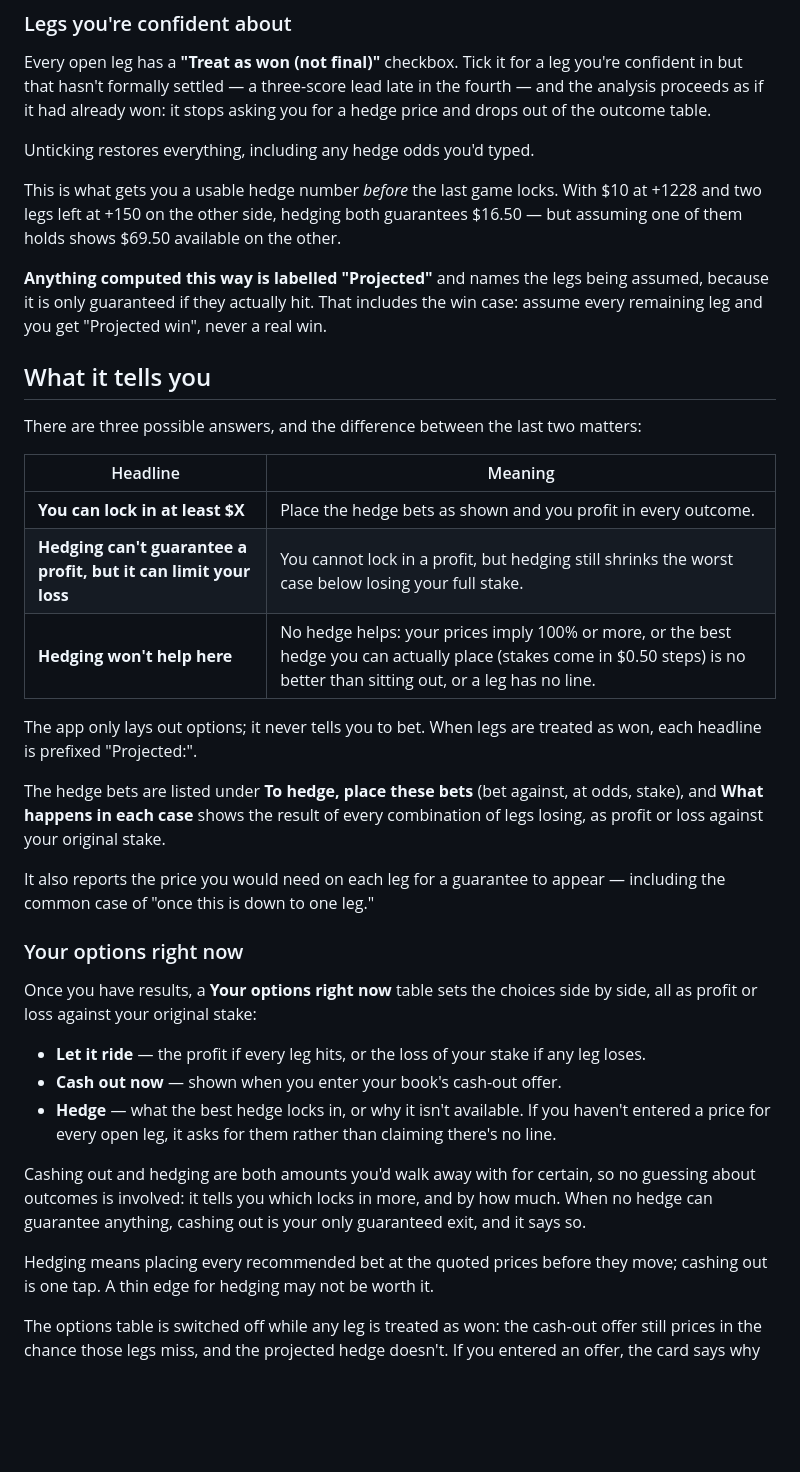
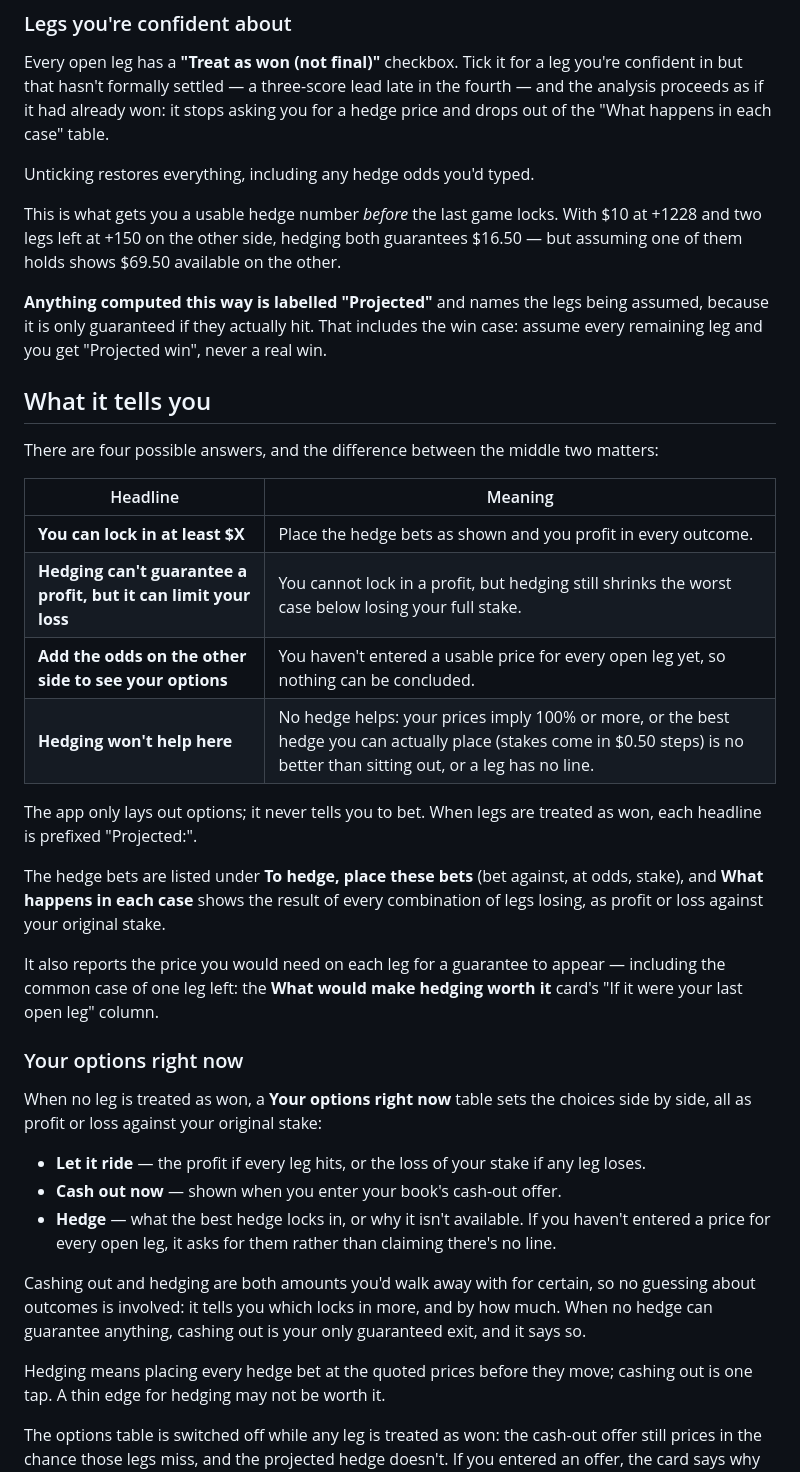
Before and after one commit to bkamisar/Hedgemaster, a Markdown page: README.md, the part around the change. Drawn GitHub-style; blank space fills up the shorter version.

Commit message:
Bring the README in line with the screen
Co-Authored-By: Claude Sonnet 5.5 <noreply@anthropic.com>

```diff
--- a/README.md
+++ b/README.md
@@ -29,7 +29,7 @@ number that matches what you'll actually be paid.
 Every open leg has a **"Treat as won (not final)"** checkbox. Tick it for a leg
 you're confident in but that hasn't formally settled — a three-score lead late
 in the fourth — and the analysis proceeds as if it had already won: it stops
-asking you for a hedge price and drops out of the outcome table.
+asking you for a hedge price and drops out of the "What happens in each case" table.
 
 Unticking restores everything, including any hedge odds you'd typed.
 
@@ -45,13 +45,14 @@ win.
 
 ## What it tells you
 
-There are three possible answers, and the difference between the last two
+There are four possible answers, and the difference between the middle two
 matters:
 
 | Headline | Meaning |
 |---|---|
 | **You can lock in at least $X** | Place the hedge bets as shown and you profit in every outcome. |
 | **Hedging can't guarantee a profit, but it can limit your loss** | You cannot lock in a profit, but hedging still shrinks the worst case below losing your full stake. |
+| **Add the odds on the other side to see your options** | You haven't entered a usable price for every open leg yet, so nothing can be concluded. |
 | **Hedging won't help here** | No hedge helps: your prices imply 100% or more, or the best hedge you can actually place (stakes come in $0.50 steps) is no better than sitting out, or a leg has no line. |
 
 The app only lays out options; it never tells you to bet. When legs are treated
@@ -62,11 +63,12 @@ odds, stake), and **What happens in each case** shows the result of every
 combination of legs losing, as profit or loss against your original stake.
 
 It also reports the price you would need on each leg for a guarantee to
-appear — including the common case of "once this is down to one leg."
+appear — including the common case of one leg left: the **What would make hedging worth it**
+card's "If it were your last open leg" column.
 
 ### Your options right now
 
-Once you have results, a **Your options right now** table sets the choices side
+When no leg is treated as won, a **Your options right now** table sets the choices side
 by side, all as profit or loss against your original stake:
 
 - **Let it ride** — the profit if every leg hits, or the loss of your stake if
@@ -81,7 +83,7 @@ no guessing about outcomes is involved: it tells you which locks in more, and
 by how much. When no hedge can guarantee anything, cashing out is your only
 guaranteed exit, and it says so.
 
-Hedging means placing every recommended bet at the quoted prices before they
+Hedging means placing every hedge bet at the quoted prices before they
 move; cashing out is one tap. A thin edge for hedging may not be worth it.
 
 The options table is switched off while any leg is treated as won: the cash-out
```
